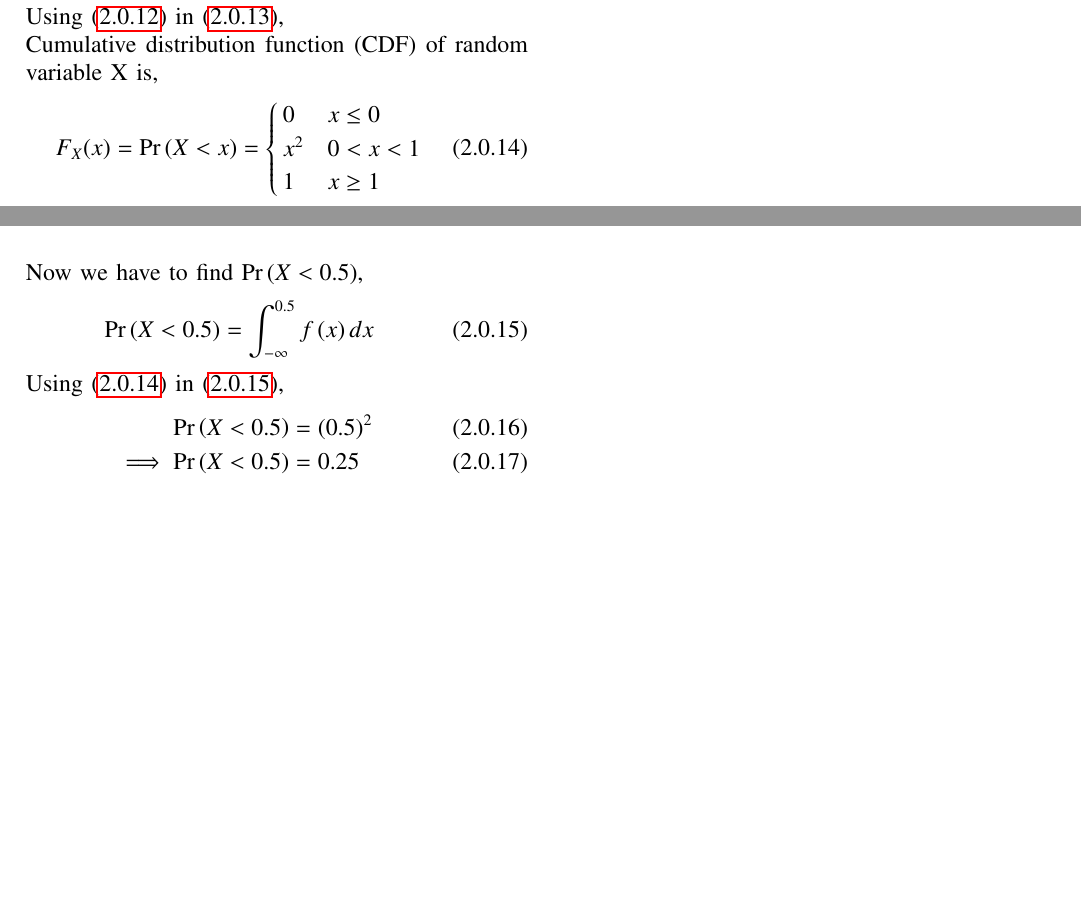
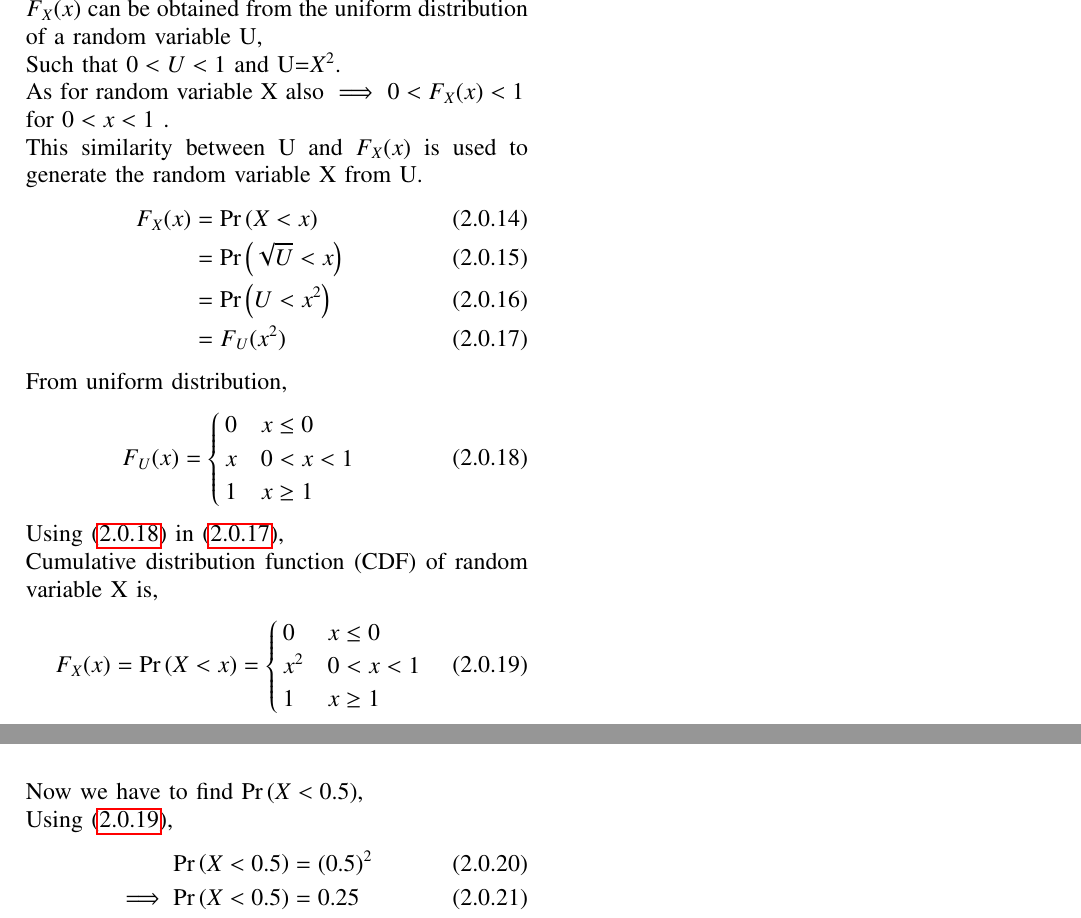
Before and after one commit to adhvik24/AI1103-PROBABILITY-AND-RANDOM-VARIABLES, a LaTeX problem sheet (ASSIGNMENT 2/AI1103_Assignment2.tex): two parts of page 2 of 2, joined at a grey line, cut at the place of the change, the shorter picture padded with empty space. Compiled offline with pdfLaTeX.

Commit message:
Update AI1103_Assignment2.tex

```diff
--- a/ASSIGNMENT 2/AI1103_Assignment2.tex
+++ b/ASSIGNMENT 2/AI1103_Assignment2.tex
@@ -195,7 +195,27 @@ Let $F_X(x)$ be the cumulative distribution function of random variable X.
 \begin{align}
     F_X(x)=\int_{-\infty}^x \fn{x} dx\label{x}
 \end{align}
-\newpage Using \eqref{f} in \eqref{x},
+\newpage
+$F_X(x)$ can be obtained from the uniform distribution of a random variable U,\\ Such that $0<U<1$ and U=$X^2$.
+\\As for random variable X also $\implies$ $0 < F_X(x) < 1\, $\\for $0<x<1$ .
+\\This similarity between U and $F_X(x)$ is used to generate the random variable X from U.
+\begin{align}
+    F_X(x)&= \pr{X<x}\\
+    &=\pr{\sqrt{U}<x}\\
+    &=\pr{U<x^2}\\
+    &=F_U(x^2)\label{y}
+\end{align}
+From uniform distribution,
+\begin{align}
+    F_U(x)=
+    \begin{cases}
+0 & x\leq0\\
+x & 0<x<1
+\\
+1 & x\geq1\label{z}\\
+\end{cases}
+\end{align}
+Using \eqref{z} in \eqref{y},
 \\Cumulative distribution function (CDF) of random variable X is,
 \begin{align}
 F_X(x)= \pr{X<x}
@@ -211,11 +231,8 @@ x^2 & 0<x<1
     \centering
     \includegraphics[width=8.5cm]{assign2_1.png}
 \end{figure}
-\\Now we have to find \pr{X<0.5},
-\begin{align}
-\pr{X<0.5} = \int_{-\infty}^{0.5}{\fn{x}}\,dx\label{h}
-\end{align}
-Using  \eqref{g} in \eqref{h},
+\\Now we have to find \pr{X<0.5},\\
+Using  \eqref{g},
 \begin{align}
     \pr{X<0.5} &= (0.5)^2\\
   \implies \pr{X<0.5} &= 0.25
```
